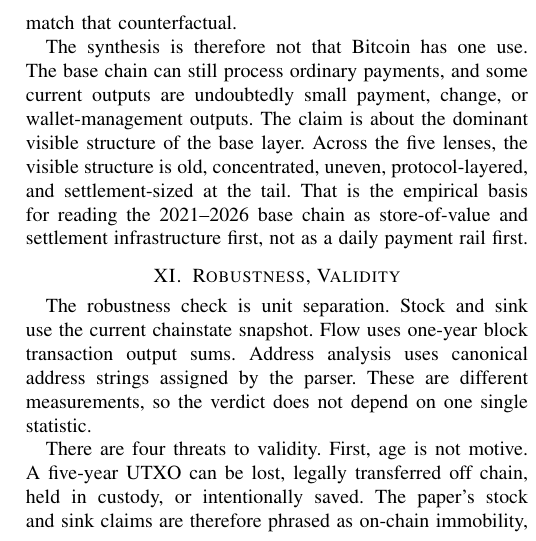
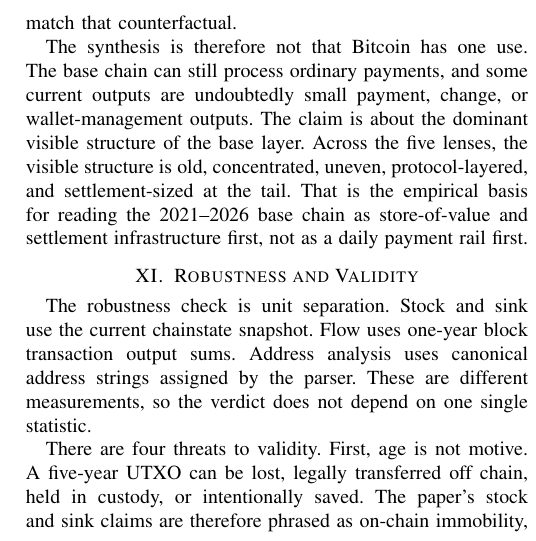
Before and after one commit to xodn348/ray.project-reproducibility, a LaTeX paper (paper/paper.tex): part of one column of page 8 of 10, cut so that both start at the same text. Compiled offline with pdfLaTeX.

Commit message:
Use the final robustness section title
Keep the reproducibility manuscript source aligned with the final submission title.

Constraint: user requested reproducibility to be final and pushed.

Rejected: changing section body text | outside the requested scope.

Confidence: high

Scope-risk: narrow

Tested: git diff --check; main-publish pdflatex/bibtex/pdflatex x2 passed before mirroring.

Not-tested: fresh reproducibility rebuild for this title-only mirror.

```diff
--- a/paper/paper.tex
+++ b/paper/paper.tex
@@ -706,7 +706,7 @@
 2021--2026 base chain as store-of-value and settlement infrastructure first,
 not as a daily payment rail first.
 
-\section{Robustness, Validity}\label{sec:robustness}
+\section{Robustness and Validity}\label{sec:robustness}
 
 The robustness check is unit separation. Stock and sink use the current
 chainstate snapshot. Flow uses one-year block transaction output sums.
```
